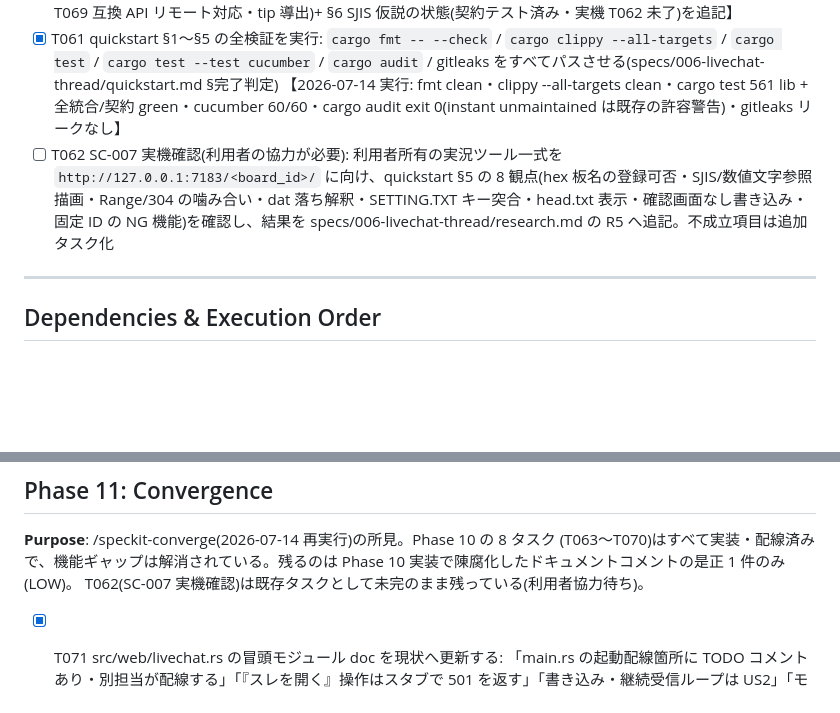
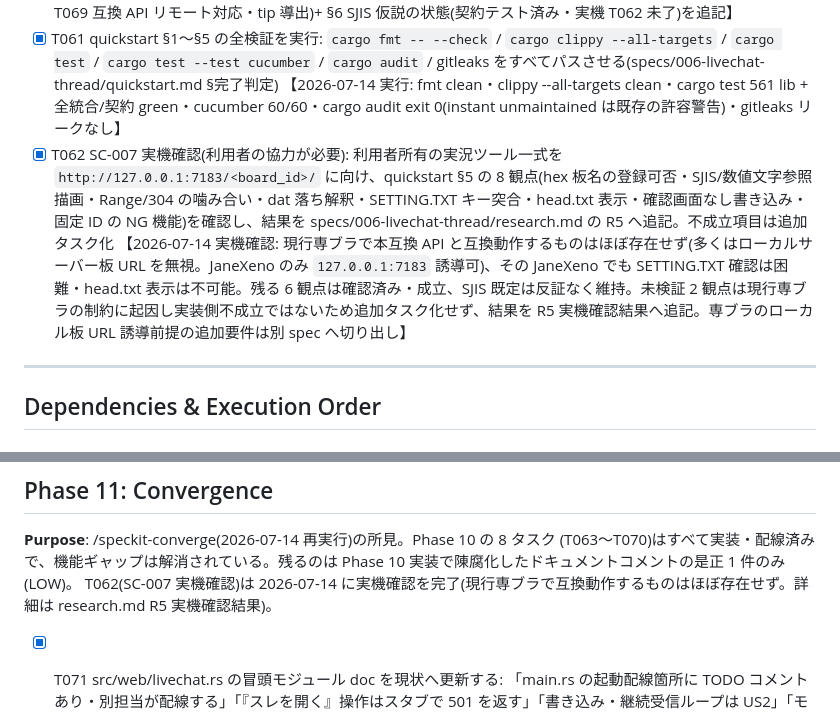
Before and after one commit to Philmist/peca-p2p-yp, a Markdown page: specs/006-livechat-thread/tasks.md, 2 parts joined by grey strips. Rendered like a GitHub page; blank space fills up the shorter version.

```diff
--- a/specs/006-livechat-thread/tasks.md
+++ b/specs/006-livechat-thread/tasks.md
@@ -198,7 +198,7 @@
 - [X] T059 [P] ドメイン文書の更新: CONTEXT.md に livechat モジュール・互換 API・kind 3 種の追加を反映(docs/agents/domain.md の単一コンテキスト方針に従う)
 - [X] T060 ADR-0014 の最終化: TLC 検査結果・実装中に生じた設計逸脱・SJIS 仮説の状態を docs/adr/0014-livechat-thread.md へ反映 【§5 実装で確定した設計判断・逸脱(D2 決着・板スコープ引き継ぎ・Last-Modified 単調化・T069 互換 API リモート対応・tip 導出)+ §6 SJIS 仮説の状態(契約テスト済み・実機 T062 未了)を追記】
 - [X] T061 quickstart §1〜§5 の全検証を実行: `cargo fmt -- --check` / `cargo clippy --all-targets` / `cargo test` / `cargo test --test cucumber` / `cargo audit` / gitleaks をすべてパスさせる(specs/006-livechat-thread/quickstart.md §完了判定) 【2026-07-14 実行: fmt clean・clippy --all-targets clean・cargo test 561 lib + 全統合/契約 green・cucumber 60/60・cargo audit exit 0(instant unmaintained は既存の許容警告)・gitleaks リークなし】
-- [ ] T062 SC-007 実機確認(利用者の協力が必要): 利用者所有の実況ツール一式を `http://127.0.0.1:7183/<board_id>/` に向け、quickstart §5 の 8 観点(hex 板名の登録可否・SJIS/数値文字参照描画・Range/304 の噛み合い・dat 落ち解釈・SETTING.TXT キー突合・head.txt 表示・確認画面なし書き込み・固定 ID の NG 機能)を確認し、結果を specs/006-livechat-thread/research.md の R5 へ追記。不成立項目は追加タスク化
+- [X] T062 SC-007 実機確認(利用者の協力が必要): 利用者所有の実況ツール一式を `http://127.0.0.1:7183/<board_id>/` に向け、quickstart §5 の 8 観点(hex 板名の登録可否・SJIS/数値文字参照描画・Range/304 の噛み合い・dat 落ち解釈・SETTING.TXT キー突合・head.txt 表示・確認画面なし書き込み・固定 ID の NG 機能)を確認し、結果を specs/006-livechat-thread/research.md の R5 へ追記。不成立項目は追加タスク化 【2026-07-14 実機確認: 現行専ブラで本互換 API と互換動作するものはほぼ存在せず(多くはローカルサーバー板 URL を無視。JaneXeno のみ `127.0.0.1:7183` 誘導可)、その JaneXeno でも SETTING.TXT 確認は困難・head.txt 表示は不可能。残る 6 観点は確認済み・成立、SJIS 既定は反証なく維持。未検証 2 観点は現行専ブラの制約に起因し実装側不成立ではないため追加タスク化せず、結果を R5 実機確認結果へ追記。専ブラのローカル板 URL 誘導前提の追加要件は別 spec へ切り出し】
 
 ---
 
@@ -287,6 +287,6 @@ T063/T065 は他の操作系の前提となる。
 **Purpose**: /speckit-converge(2026-07-14 再実行)の所見。Phase 10 の 8 タスク
 (T063〜T070)はすべて実装・配線済みで、機能ギャップは解消されている。残るのは
 Phase 10 実装で陳腐化したドキュメントコメントの是正 1 件のみ(LOW)。
-T062(SC-007 実機確認)は既存タスクとして未完のまま残っている(利用者協力待ち)。
+T062(SC-007 実機確認)は 2026-07-14 に実機確認を完了(現行専ブラで互換動作するものはほぼ存在せず。詳細は research.md R5 実機確認結果)。
 
 - [X] T071 src/web/livechat.rs の冒頭モジュール doc を現状へ更新する: 「main.rs の起動配線箇所に TODO コメントあり・別担当が配線する」「『スレを開く』操作はスタブで 501 を返す」「書き込み・継続受信ループは US2」「モデレーションの HTTP エンドポイントは追加しない」の各記述は T063〜T067 で解消済みの実装と矛盾しており、保守者を誤導する。実装済みの供給元配線(main.rs の LivechatAdapter)・join/write/設定/NG/BAN/ConnBan/ローテーション/next/close の各エンドポイントを反映した記述へ書き換える per Constitution III(コードは読みやすく保守可能 — MUST) (partial)
```
Also changed, not shown: docs/adr/0014-livechat-thread.md (+14 -8 lines), specs/006-livechat-thread/research.md (+15 -0 lines).
